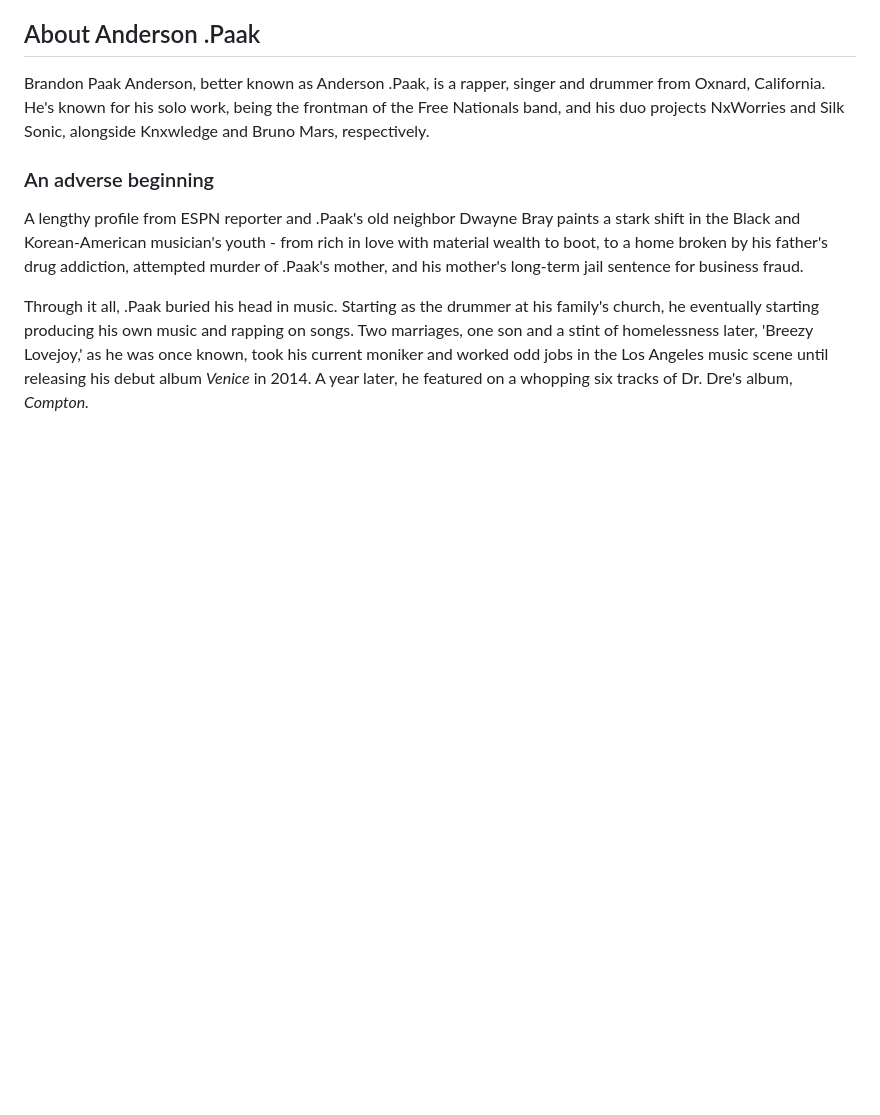
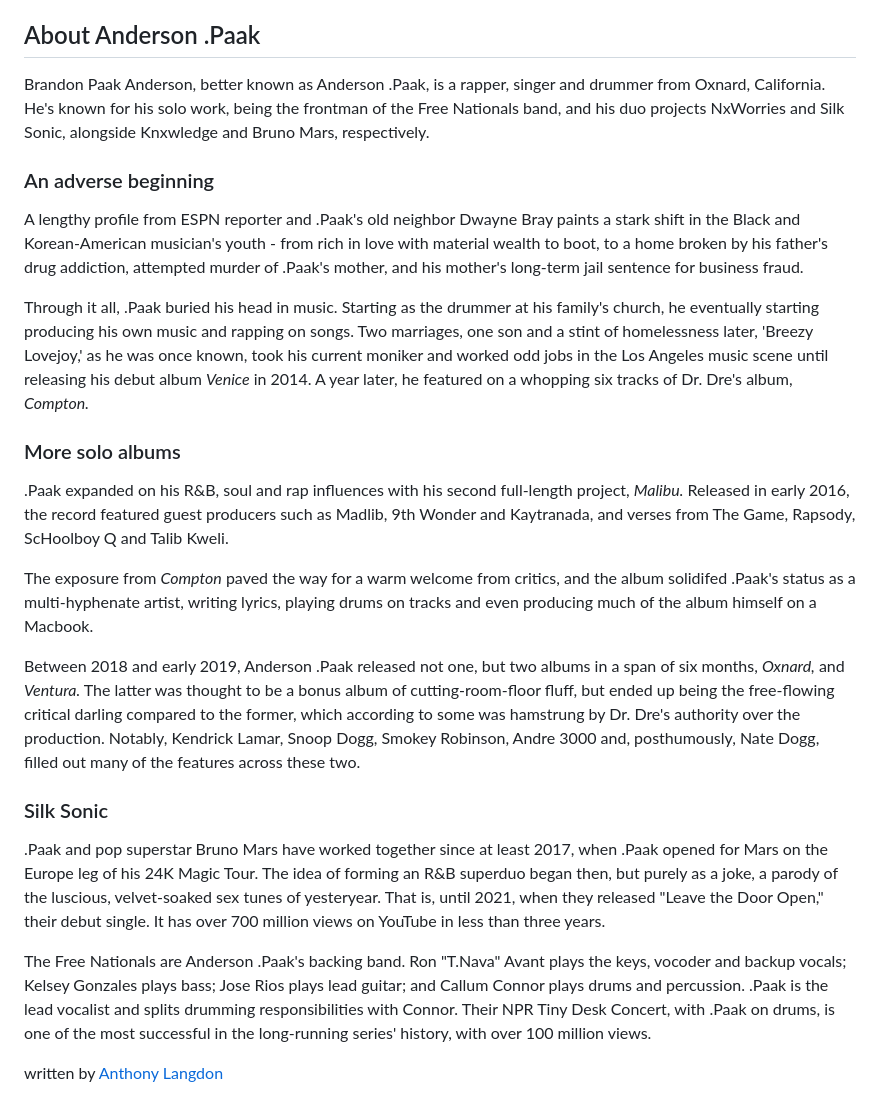
Before and after one commit to AnthonyLangdonUF/m3-hw3-langdon-anthony, a Markdown page: README.md, the part around the change printed below. GitHub-like rendering; blank space fills up the shorter version.

Commit message:
modify site

```diff
--- a/README.md
+++ b/README.md
@@ -13,10 +18,17 @@
   <section><h3>An adverse beginning</h3>
     <p>A lengthy profile from ESPN reporter and .Paak's old neighbor Dwayne Bray paints a stark shift in the Black and Korean-American musician's youth - from rich in love with material wealth to boot, to a home broken by his father's drug addiction, attempted murder of .Paak's mother, and his mother's long-term jail sentence for business fraud.</p>
     <p>Through it all, .Paak buried his head in music. Starting as the drummer at his family's church, he eventually starting producing his own music and rapping on songs. Two marriages, one son and a stint of homelessness later, 'Breezy Lovejoy,' as he was once known, took his current moniker and worked odd jobs in the Los Angeles music scene until releasing his debut album <em>Venice</em> in 2014. A year later, he featured on a whopping six tracks of Dr. Dre's album, <em>Compton.</em></section>
+  <section><h3>More solo albums</h3>
+    <p>.Paak expanded on his R&B, soul and rap influences with his second full-length project, <em>Malibu.</em> Released in early 2016, the record featured guest producers such as Madlib, 9th Wonder and Kaytranada, and verses from The Game, Rapsody, ScHoolboy Q and Talib Kweli.</p>
+    <p>The exposure from <em>Compton</em> paved the way for a warm welcome from critics, and the album solidifed .Paak's status as a multi-hyphenate artist, writing lyrics, playing drums on tracks and even producing much of the album himself on a Macbook.</p>
+    <p>Between 2018 and early 2019, Anderson .Paak released not one, but two albums in a span of six months, <em>Oxnard,</em> and <em>Ventura.</em> The latter was thought to be a bonus album of cutting-room-floor fluff, but ended up being the free-flowing critical darling compared to the former, which according to some was hamstrung by Dr. Dre's authority over the production. Notably, Kendrick Lamar, Snoop Dogg, Smokey Robinson, Andre 3000 and, posthumously, Nate Dogg, filled out many of the features across these two.</p></section>
+  <section><h3>Silk Sonic</h3>
+    <p>.Paak and pop superstar Bruno Mars have worked together since at least 2017, when .Paak opened for Mars on the Europe leg of his 24K Magic Tour. The idea of forming an R&B superduo began then, but purely as a joke, a parody of the luscious, velvet-soaked sex tunes of yesteryear. That is, until 2021, when they released "Leave the Door Open," their debut single. It has over 700 million views on YouTube in less than three years.</p></section>
+  <aside>
+    <p>The Free Nationals are Anderson .Paak's backing band. Ron "T.Nava" Avant plays the keys, vocoder and backup vocals; Kelsey Gonzales plays bass; Jose Rios plays lead guitar; and Callum Connor plays drums and percussion. .Paak is the lead vocalist and splits drumming responsibilities with Connor. Their NPR Tiny Desk Concert, with .Paak on drums, is one of the most successful in the long-running series' history, with over 100 million views.</p></aside>
 
-
-
-
+<footer>
+  <p>written by <a href="https://anthonylangdon.substack.com/">Anthony Langdon</a></p>
 
 </body>
 </html>
```
Also changed, not shown: other parts of README.md (+5 -0 lines), andy_paak (1).jpg (added).
